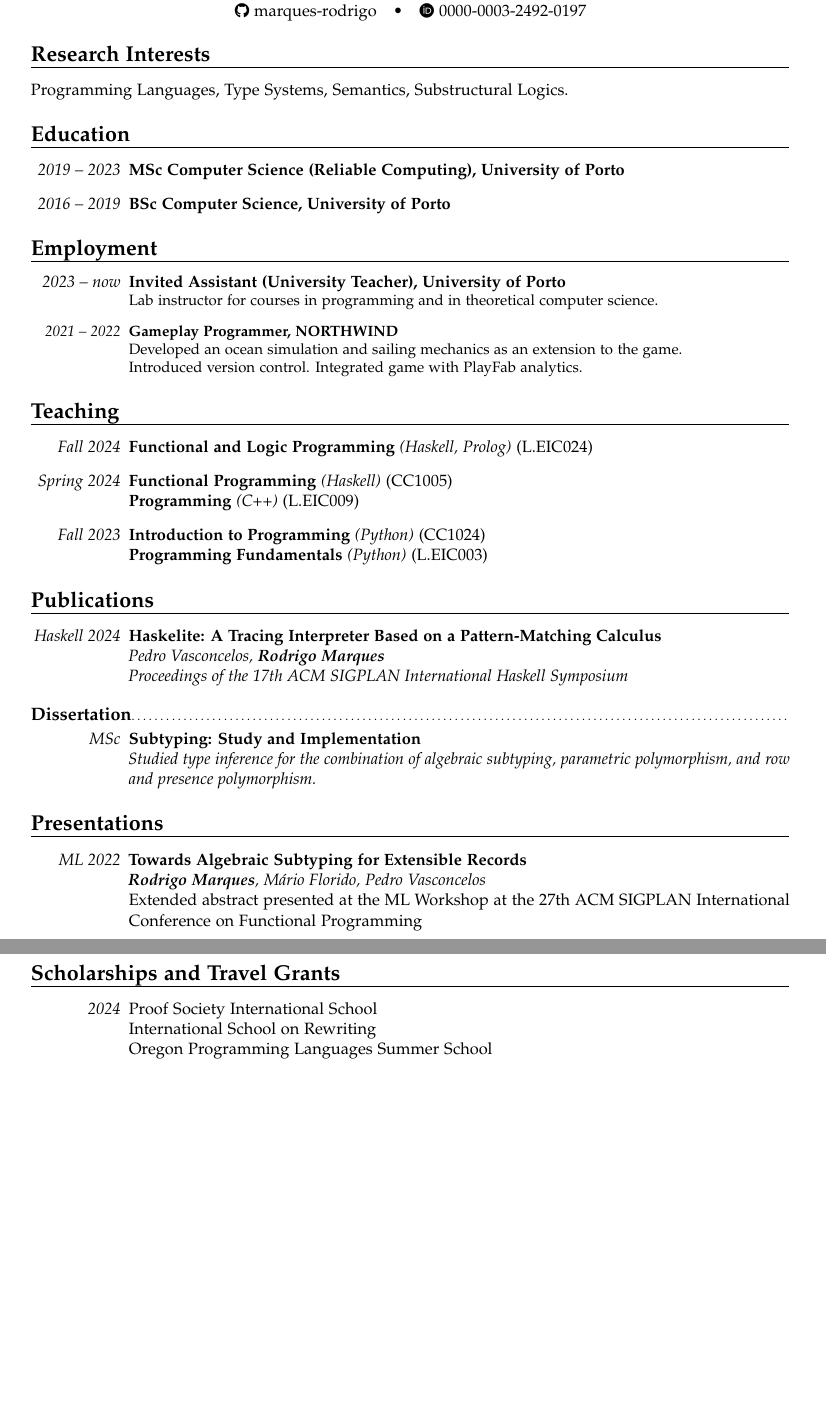
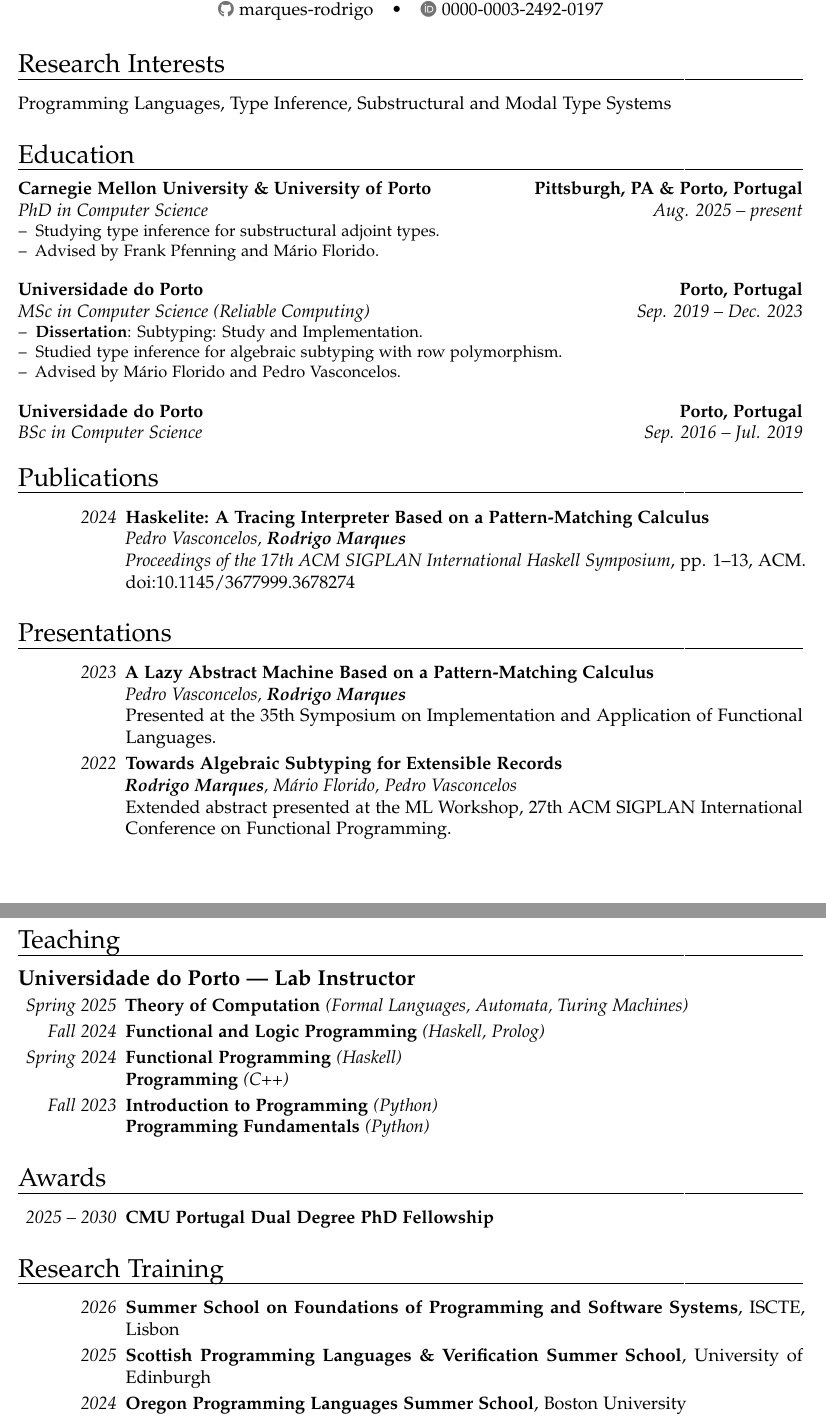
Before and after one commit to marques-rodrigo/cv, a LaTeX CV (main.tex): two parts of pages 1 and 2 of 2, joined at a grey line, cut so that both start at the same text, the shorter picture padded with empty space. The pictures show the PDF file main.pdf that the author committed with the source.

Commit message:
2026 update

```diff
--- a/main.tex
+++ b/main.tex
@@ -36,25 +59,35 @@
 
 \section{Research Interests}
 
-Programming Languages, Type Systems, Semantics, Substructural Logics.
+Programming Languages, Type Inference, Substructural and Modal Type Systems
 
 % ---------------------------------------------------------------------------------------------------------------------
 
 \section{Education}
 
-\begin{description}[labelwidth=60pt,align=right,leftmargin=!]
-    \item[\normalfont{\emph{2019 -- 2023}}] \textbf{MSc Computer Science (Reliable Computing), University of Porto}
-    \item[\normalfont{\emph{2016 -- 2019}}] \textbf{BSc Computer Science, University of Porto}
-\end{description}
+\cventry[1em]{Aug. 2025 -- present}{PhD in Computer Science}
+    {Carnegie Mellon University \& University of Porto}{Pittsburgh, PA \& Porto, Portugal}{}{
+    \begin{itemize}[noitemsep]
+        \item[--] Studying type inference for substructural adjoint types.
+        \item[--] Advised by \pfenning\ and \florido.
+    \end{itemize}}
+
+\cventry[1em]{Sep. 2019 -- Dec. 2023}{MSc in Computer Science (Reliable Computing)}
+    {Universidade do Porto}{Porto, Portugal}{}{
+        \begin{itemize}[noitemsep]
+            \item[--] \textbf{Dissertation}: \href{https://hdl.handle.net/10216/156497}{Subtyping: Study and Implementation}.
+            \item[--] Studied type inference for algebraic subtyping with row polymorphism.
+            \item[--] Advised by \florido\ and \vasconcelos.
+        \end{itemize}}
+
+\cventry{Sep. 2016 -- Jul. 2019}{BSc in Computer Science}{Universidade do Porto}{Porto, Portugal}{}{}
 
 % ---------------------------------------------------------------------------------------------------------------------
 
-\section{Employment}
+\section{Experience}
 
-\begin{description}[labelwidth=60pt,align=right,leftmargin=!]
-    \item[\normalfont{\emph{2023 -- now}}] \textbf{Invited Assistant (University Teacher), University of Porto}
-    \\ \small{Lab instructor for courses in programming and in theoretical computer science.}
-    \item[\normalfont{\emph{2021 -- 2022}}] \textbf{Gameplay Programmer, NORTHWIND}
-    \\ \small{Developed an ocean simulation and sailing mechanics as an extension to the game.}
-    \\ \small{Introduced version control. Integrated game with PlayFab analytics.}
-\end{description}
+\cventry[0.5em]{Sep. 2023 -- Sep. 2025}{Teaching Assistant}
+    {Universidade do Porto}{Porto, Portugal}{}{
+    \begin{itemize}[noitemsep,topsep=0pt]
+        \item[--] Lab instructor, preparing exams and weekly problems, grading.
+    \end{itemize}
@@ -63,10 +100 @@ Programming Languages, Type Systems, Semantics, Substructural Logics.
 
-\section{Teaching}
-
-\begin{description}[labelwidth=60pt,align=right,leftmargin=!]
-    \item[\normalfont{\emph{Fall 2024}}] \textbf{Functional and Logic Programming} \emph{(Haskell, Prolog)} (L.EIC024)
-    \item[\normalfont{\emph{Spring 2024}}] \textbf{Functional Programming} \emph{(Haskell)} (CC1005)\\
-                                         \textbf{Programming} \emph{(C++)} (L.EIC009)
-    \item[\normalfont{\emph{Fall 2023}}] \textbf{Introduction to Programming} \emph{(Python)} (CC1024)\\
-                                         \textbf{Programming Fundamentals} \emph{(Python)} (L.EIC003)
-\end{description}
@@ -79,2 +110,3 @@ Programming Languages, Type Systems, Semantics, Substructural Logics.
-    \item[\normalfont{\emph{Haskell 2024}}]
-        \textbf{Haskelite: A Tracing Interpreter Based on a Pattern-Matching Calculus}
+
+\begin{datedescription}
+    \item[\normalfont{\emph{2024}}]
@@ -90,33 +115,43 @@ Programming Languages, Type Systems, Semantics, Substructural Logics.
-\subsection*{Dissertation}
-
-\begin{description}[labelwidth=60pt,align=right,leftmargin=!]
-    \item[\normalfont{\emph{MSc}}] \textbf{Subtyping: Study and Implementation}
-                                \\ \emph{Studied type inference for the combination of algebraic subtyping, parametric polymorphism, and row and presence polymorphism.}
-\end{description}
+        \\ \emph{Proceedings of the 17th ACM SIGPLAN International Haskell Symposium}, pp. 1--13, ACM.
+        \href{https://doi.org/10.1145/3677999.3678274}{doi:10.1145/3677999.3678274}
+\end{datedescription}
 
 \section{Presentations}
 
-% \subsection*{Extended Abstracts}
-\begin{description}[labelwidth=60pt,align=right,leftmargin=!]
-    \item[\normalfont{\emph{ML 2022}}]
-        \textbf{Towards Algebraic Subtyping for Extensible Records}
+\begin{datedescription}
+    \item[\normalfont{\emph{2022}}]
+        \href{https://arxiv.org/abs/2407.06747}{\textbf{Towards Algebraic Subtyping for Extensible Records}}
         \\ \emph{\textbf{Rodrigo Marques}, Mário Florido, Pedro Vasconcelos}
-        \\ Extended abstract presented at the ML Workshop at the 27th ACM SIGPLAN International Conference on Functional Programming
-\end{description}
+        \\ Extended abstract presented at the ML Workshop, 27th ACM SIGPLAN International Conference on Functional Programming.
+\end{datedescription}
+
+\section{Teaching}
+
+\subsection{Universidade do Porto — Lab Instructor}
+
+\begin{datedescription}
+    \item[\normalfont{\emph{Spring 2025}}] \textbf{Theory of Computation} \emph{(Formal Languages, Automata, Turing Machines)}
+    \item[\normalfont{\emph{Fall 2024}}] \textbf{Functional and Logic Programming} \emph{(Haskell, Prolog)}
+    \item[\normalfont{\emph{Spring 2024}}] \textbf{Functional Programming} \emph{(Haskell)}\\
+                                         \textbf{Programming} \emph{(C++)}
+    \item[\normalfont{\emph{Fall 2023}}] \textbf{Introduction to Programming} \emph{(Python)}\\
+                                         \textbf{Programming Fundamentals} \emph{(Python)}
+\end{datedescription}
+
+\section{Awards}
+
+\begin{datedescription}
+    \item[\normalfont{\emph{2025 -- 2030}}] \textbf{CMU Portugal Dual Degree PhD Fellowship}
+\end{datedescription}
 
 % ---------------------------------------------------------------------------------------------------------------------
 
-\section{Scholarships and Travel Grants}
+\section{Service}
 
-\begin{description}[labelwidth=60pt,align=right,leftmargin=!]
-    \item[\normalfont{\emph{2024}}]
-           Proof Society International School
-        \\ International School on Rewriting
-        \\ Oregon Programming Languages Summer School
-\end{description}
+\subsection{Student Volunteer}
 
-\begin{description}[labelwidth=60pt,align=right,leftmargin=!]
-    \item[\normalfont{\emph{2023}}]
-        EuroProofNet Summer School on Verification Technology, Systems \& Applications
-\end{description}
+\begin{datedescription}
+    \item[\normalfont{\emph{2026}}] 9th Federated Logic Conference
+    \item[\normalfont{\emph{2024}}] 29th ACM SIGPLAN International Conference on Functional Programming
+\end{datedescription}
 
@@ -127 +160,13 @@ Programming Languages, Type Systems, Semantics, Substructural Logics.
-\end{description}
+\begin{datedescription}
+    \item[\normalfont{\emph{2026}}] Organization of the Introductory Course for Computer Science Doctoral Students, Carnegie Mellon University
+    \item[\normalfont{\emph{2026}}] Organization of the Computer Science Department Open House, Carnegie Mellon University
+\end{datedescription}
+
+% ---------------------------------------------------------------------------------------------------------------------
+
+\section{Schools}
+
+\begin{datedescription}
+    \item[\normalfont{\emph{2026}}] \textbf{Summer School on Foundations of Programming and Software Systems}, Instituto Universitário de Lisboa
+    \item[\normalfont{\emph{2025}}] \textbf{Scottish Programming Languages \& Verification Summer School}, University of Edinburgh
+    \item[\normalfont{\emph{2024}}] \textbf{Oregon Programming Languages Summer School}, Boston University
@@ -127,0 +176 @@ Programming Languages, Type Systems, Semantics, Substructural Logics.
+\end{datedescription}
```
Also changed, not shown: main.pdf, main.tex (78 more changed lines).
